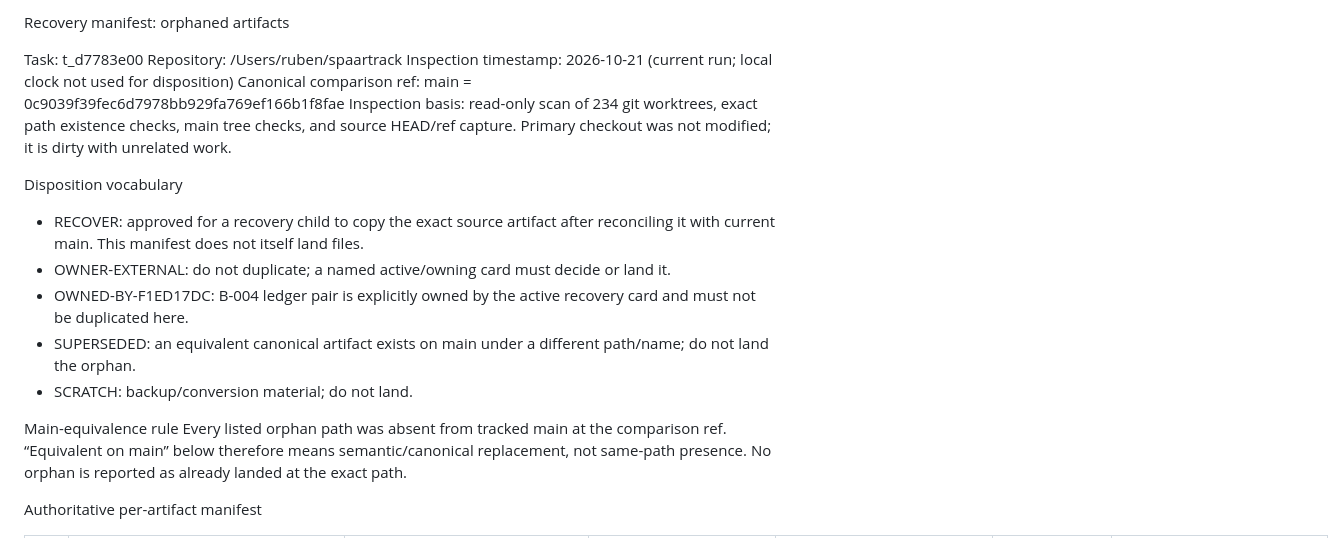
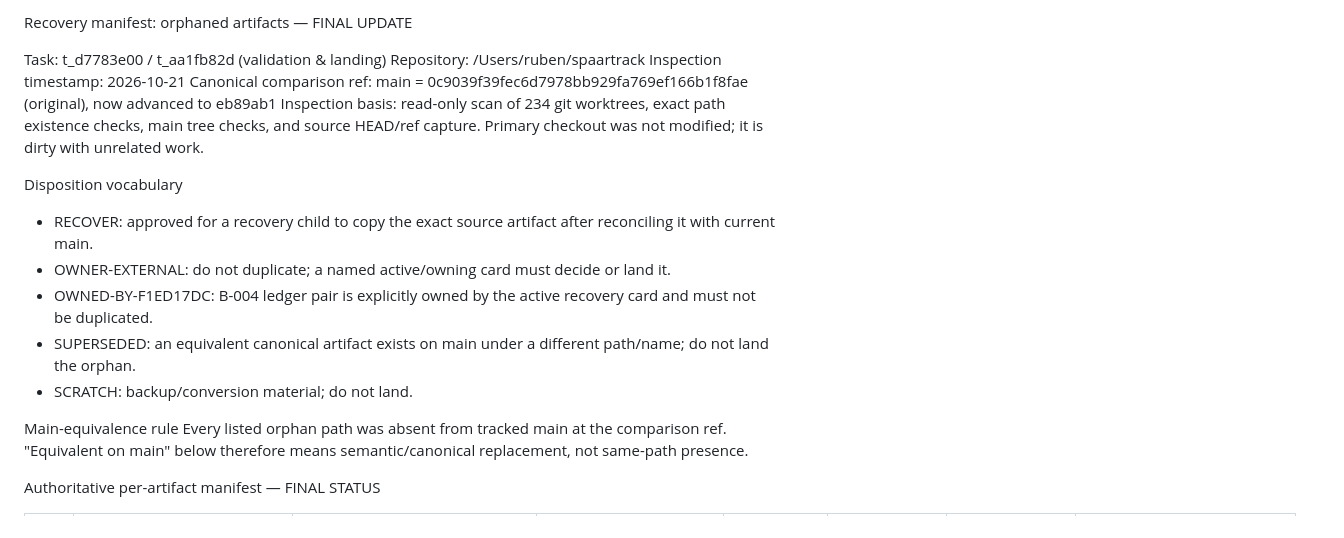
Before and after one commit to rbnbrls/spaartrack, a Markdown page: docs/backlog/orphan-recovery-manifest-2026-10-21.md, the part around one of its changes. Rendered like a GitHub page.

```diff
--- a/docs/backlog/orphan-recovery-manifest-2026-10-21.md
+++ b/docs/backlog/orphan-recovery-manifest-2026-10-21.md
@@ -1,20 +1,20 @@
-Recovery manifest: orphaned artifacts
+Recovery manifest: orphaned artifacts — FINAL UPDATE
 
-Task: t_d7783e00
+Task: t_d7783e00 / t_aa1fb82d (validation & landing)
 Repository: /Users/ruben/spaartrack
-Inspection timestamp: 2026-10-21 (current run; local clock not used for disposition)
-Canonical comparison ref: main = 0c9039f39fec6d7978bb929fa769ef166b1f8fae
+Inspection timestamp: 2026-10-21
+Canonical comparison ref: main = 0c9039f39fec6d7978bb929fa769ef166b1f8fae (original), now advanced to eb89ab1
 Inspection basis: read-only scan of 234 git worktrees, exact path existence checks, main tree checks, and source HEAD/ref capture. Primary checkout was not modified; it is dirty with unrelated work.
 
 Disposition vocabulary
-- RECOVER: approved for a recovery child to copy the exact source artifact after reconciling it with current main. This manifest does not itself land files.
+- RECOVER: approved for a recovery child to copy the exact source artifact after reconciling it with current main.
 - OWNER-EXTERNAL: do not duplicate; a named active/owning card must decide or land it.
-- OWNED-BY-F1ED17DC: B-004 ledger pair is explicitly owned by the active recovery card and must not be duplicated here.
+- OWNED-BY-F1ED17DC: B-004 ledger pair is explicitly owned by the active recovery card and must not be duplicated.
 - SUPERSEDED: an equivalent canonical artifact exists on main under a different path/name; do not land the orphan.
 - SCRATCH: backup/conversion material; do not land.
 
 Main-equivalence rule
-Every listed orphan path was absent from tracked main at the comparison ref. “Equivalent on main” below therefore means semantic/canonical replacement, not same-path presence. No orphan is reported as already landed at the exact path.
+Every listed orphan path was absent from tracked main at the comparison ref. "Equivalent on main" below therefore means semantic/canonical replacement, not same-path presence.
 
-Authoritative per-artifact manifest
+Authoritative per-artifact manifest — FINAL STATUS
 
```
Also changed, not shown: other parts of docs/backlog/orphan-recovery-manifest-2026-10-21.md (+66 -54 lines).
